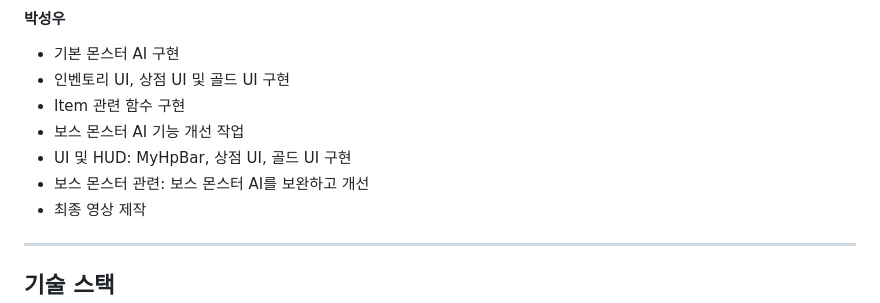
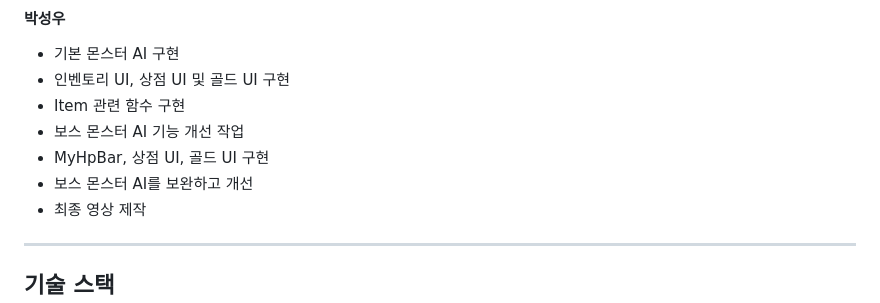
Before and after one commit to bossmaru/KimAhYoung_Portfolio, a Markdown page: 00_Projects/00_Unreal5/ReadMe.md, the part around the change. GitHub-like rendering.

```diff
--- a/00_Projects/00_Unreal5/ReadMe.md
+++ b/00_Projects/00_Unreal5/ReadMe.md
@@ -32,8 +32,8 @@
 - 인벤토리 UI, 상점 UI 및 골드 UI 구현
 - Item 관련 함수 구현
 - 보스 몬스터 AI 기능 개선 작업
-- UI 및 HUD: MyHpBar, 상점 UI, 골드 UI 구현
-- 보스 몬스터 관련: 보스 몬스터 AI를 보완하고 개선
+- MyHpBar, 상점 UI, 골드 UI 구현
+- 보스 몬스터 AI를 보완하고 개선
 - 최종 영상 제작
 
 ---
```
